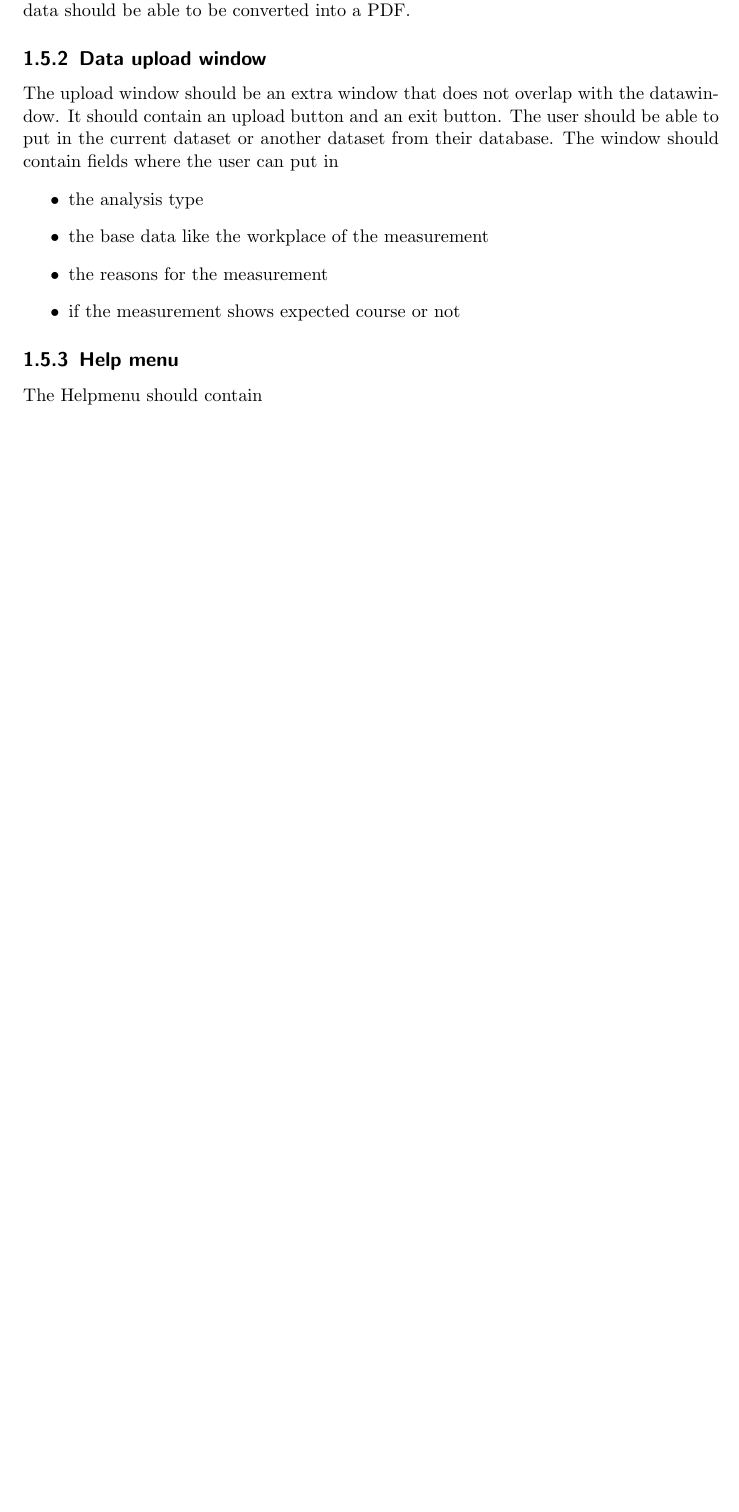
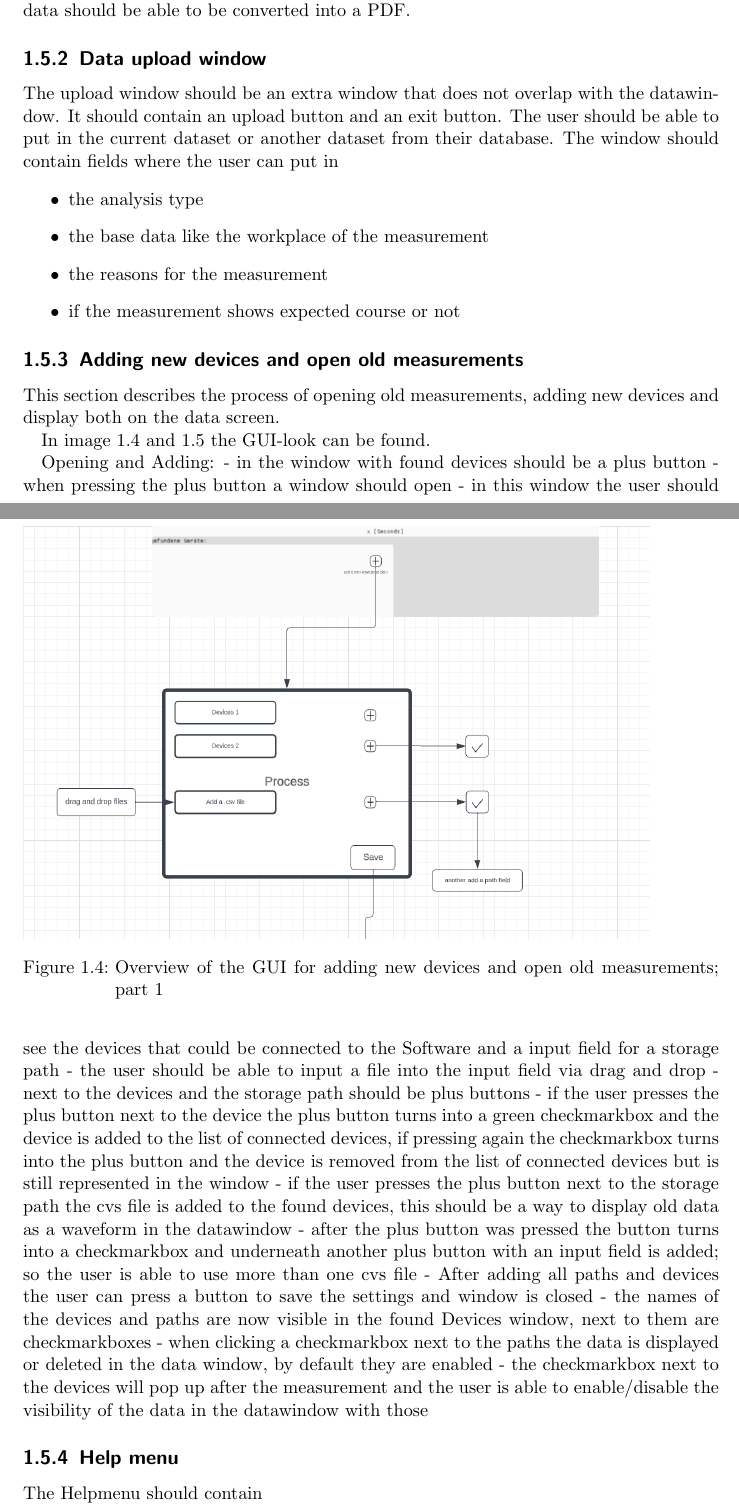
Before and after one commit to skunkforce/OmniView-Product-Vision, a LaTeX document (OmniView.tex): part of page 6 of 8 before the commit and two parts of pages 6 and 7 of 10 after it, the two joined at a grey line, cut so that both start at the same text, the shorter picture padded with empty space. Compiled offline with pdfLaTeX.

Commit message:
Added a description for adding measurements and dedevices in the GUI

```diff
--- a/OmniView.tex
+++ b/OmniView.tex
@@ -154,3 +154,27 @@ The window should contain fields where the user can put in
     \item if the measurement shows expected course or not
 \end{itemize}
 
+
+\subsection{Adding new devices and open old measurements}
+This section describes the process of opening old measurements, adding new devices and display both on the data screen.
+
+In image \ref{fig:imgopen1} and \ref{fig:imgopen2} the GUI-look can be found.
+
+Opening and Adding:
+- in the window with found devices should be a plus button
+- when pressing the plus button a window should open
+- in this window the user should see the devices that could be connected to the Software and a input field for a storage path
+- the user should be able to input a file into the input field via drag and drop
+- next to the devices and the storage path should be plus buttons
+- if the user presses the plus button next to the device the plus button turns into a green checkmarkbox and the device is added to the list of connected devices, if pressing again the checkmarkbox turns into the plus button and the device is removed from the list of connected devices but is still represented in the window
+- if the user presses the plus button next to the storage path the cvs file is added to the found devices, this should be a way to display old data as a waveform in the datawindow
+- after the plus button was pressed the button turns into a checkmarkbox and underneath another plus button with an input field is added; so the user is able to use more than one cvs file
+- After adding all paths and devices the user can press a button to save the settings and window is closed
+- the names of the devices and paths are now visible in the found Devices window, next to them are checkmarkboxes
+- when clicking a checkmarkbox next to the paths the data is displayed or deleted in the data window, by default they are enabled
+- the checkmarkbox next to the devices will pop up after the measurement and the user is able to enable/disable the visibility of the data in the datawindow with those
+
+
+\begin{figure}
+    \includegraphics[width=.9\textwidth]{./assets/pictures/Open1.png}
+    \caption[]{Overview of the GUI for adding new devices and open old measurements; part 1}
@@ -157,3 +187,7 @@ The window should contain fields where the user can put in
+    \label{fig:imgopen2}
+\end{figure}
+
+
 \subsection{Help menu}
 
 The Helpmenu should contain
```
Also changed, not shown: assets/pictures/Open1.png (added), assets/pictures/Open2.png (added), OmniView.tex (6 more changed lines).
